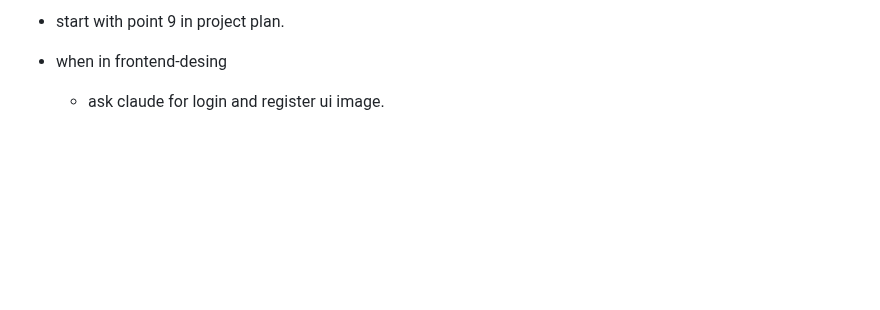
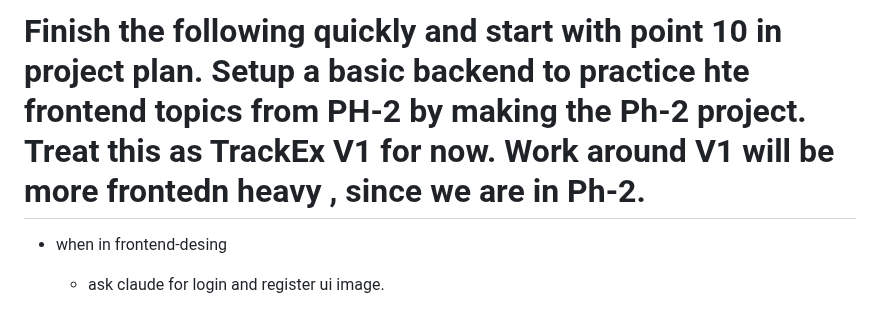
Before and after one commit to KSAdhikari008/ZTrackEx, a Markdown page: Todo.md, the part around the change. GitHub-like rendering; blank space fills up the shorter version.

```diff
--- a/Todo.md
+++ b/Todo.md
@@ -1,4 +1,5 @@
-- start with point 9 in project plan.
+# Finish the following quickly and start with point 10 in project plan. Setup a basic backend to practice hte frontend topics from PH-2 by making the Ph-2 project. Treat this as TrackEx V1 for now. Work around V1 will be more frontedn heavy , since we are in Ph-2.
+
 
 - when in frontend-desing
     - ask claude for login and register ui image.
```
Also changed, not shown: Project-Design-Architecture/9 - Frontend_Design.md (renamed from UI_Layout/Frontend_Design.md, +16 -10 lines), Project-Design-Architecture/Project_Plan.md (+2 -1 lines), UI_Layout/login_register_desktop.png (added), UI_Layout/login_register_mobile.png (added).
